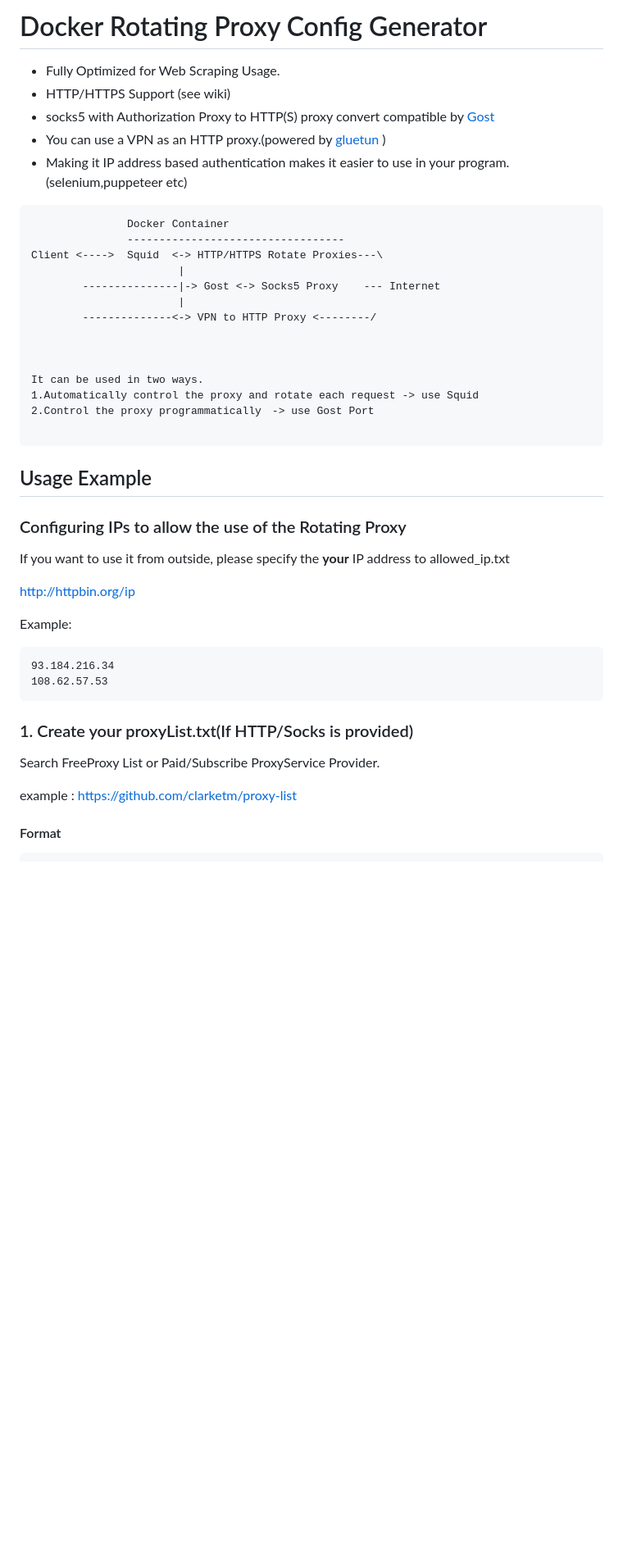
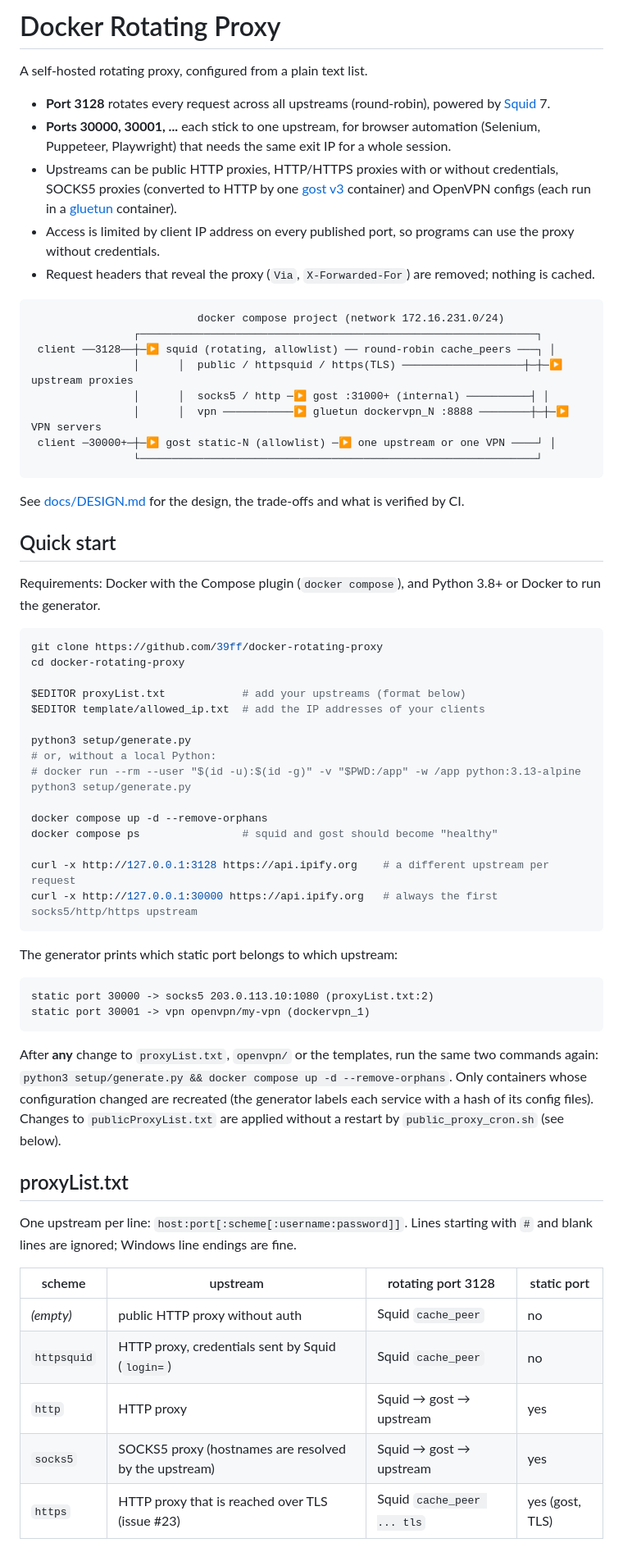
Before and after one commit to 39ff/docker-rotating-proxy, a Markdown page: README.md, the part around one of its changes. Shown at 82% size. Rendered like a GitHub page; blank space fills up the shorter version.

````diff
--- a/README.md
+++ b/README.md
@@ -1,47 +1,71 @@
-# Docker Rotating Proxy Config Generator
+# Docker Rotating Proxy
 
-- Fully Optimized for Web Scraping Usage.
-- HTTP/HTTPS Support (see wiki)
-- socks5 with Authorization Proxy to HTTP(S) proxy convert compatible by [Gost](https://github.com/ginuerzh/gost)
-- You can use a VPN as an HTTP proxy.(powered by [gluetun](https://github.com/qdm12/gluetun) )
-- Making it IP address based authentication makes it easier to use in your program.(selenium,puppeteer etc)
+A self-hosted rotating proxy, configured from a plain text list.
 
+- **Port 3128** rotates every request across all upstreams (round-robin), powered by [Squid](https://www.squid-cache.org/) 7.
+- **Ports 30000, 30001, ...** each stick to one upstream, for browser automation (Selenium, Puppeteer, Playwright) that needs the same exit IP for a whole session.
+- Upstreams can be public HTTP proxies, HTTP/HTTPS proxies with or without credentials, SOCKS5 proxies (converted to HTTP by one [gost v3](https://gost.run/) container) and OpenVPN configs (each run in a [gluetun](https://github.com/qdm12/gluetun) container).
+- Access is limited by client IP address on every published port, so programs can use the proxy without credentials.
+- Request headers that reveal the proxy (`Via`, `X-Forwarded-For`) are removed; nothing is cached.
 
 ```
-               Docker Container
-               ----------------------------------
-Client <---->  Squid  <-> HTTP/HTTPS Rotate Proxies---\
-                       |
-        ---------------|-> Gost <-> Socks5 Proxy    --- Internet
-                       |
-        --------------<-> VPN to HTTP Proxy <--------/
+                          docker compose project (network 172.16.231.0/24)
+                ┌──────────────────────────────────────────────────────────────┐
+ client ──3128──┼─▶ squid (rotating, allowlist) ── round-robin cache_peers ───┐ │
+                │      │  public / httpsquid / https(TLS) ───────────────────┼─┼─▶ upstream proxies
+                │      │  socks5 / http ─▶ gost :31000+ (internal) ──────────┤ │
+                │      │  vpn ───────────▶ gluetun dockervpn_N :8888 ────────┼─┼─▶ VPN servers
+ client ─30000+─┼─▶ gost static-N (allowlist) ─▶ one upstream or one VPN ────┘ │
+                └──────────────────────────────────────────────────────────────┘
+```
 
+See [docs/DESIGN.md](docs/DESIGN.md) for the design, the trade-offs and what is verified by CI.
 
+## Quick start
 
-It can be used in two ways.
-1.Automatically control the proxy and rotate each request -> use Squid
-2.Control the proxy programmatically　-> use Gost Port
+Requirements: Docker with the Compose plugin (`docker compose`), and Python 3.8+ or Docker to run the generator.
+
+```sh
+git clone https://github.com/39ff/docker-rotating-proxy
+cd docker-rotating-proxy
+
+$EDITOR proxyList.txt            # add your upstreams (format below)
+$EDITOR template/allowed_ip.txt  # add the IP addresses of your clients
+
+python3 setup/generate.py
+# or, without a local Python:
+# docker run --rm --user "$(id -u):$(id -g)" -v "$PWD:/app" -w /app python:3.13-alpine python3 setup/generate.py
+
+docker compose up -d --remove-orphans
+docker compose ps                # squid and gost should become "healthy"
+
+curl -x http://127.0.0.1:3128 https://api.ipify.org    # a different upstream per request
+curl -x http://127.0.0.1:30000 https://api.ipify.org   # always the first socks5/http/https upstream
+```
+
+The generator prints which static port belongs to which upstream:
 
 ```
-
-
-## Usage Example
-
-### Configuring IPs to allow the use of the Rotating Proxy
-If you want to use it from outside, please specify the **your** IP address to allowed_ip.txt
-
-http://httpbin.org/ip
-
-Example:
-```
-93.184.216.34
-108.62.57.53
+static port 30000 -> socks5 203.0.113.10:1080 (proxyList.txt:2)
+static port 30001 -> vpn openvpn/my-vpn (dockervpn_1)
 ```
 
-### 1. Create your proxyList.txt(If HTTP/Socks is provided)
-Search FreeProxy List or Paid/Subscribe ProxyService Provider.
+After **any** change to `proxyList.txt`, `openvpn/` or the templates, run the same two commands again:
+`python3 setup/generate.py && docker compose up -d --remove-orphans`. Only containers whose configuration
+changed are recreated (the generator labels each service with a hash of its config files). Changes to
+`publicProxyList.txt` are applied without a restart by `public_proxy_cron.sh` (see below).
 
-example : https://github.com/clarketm/proxy-list
+## proxyList.txt
 
-#### Format
+One upstream per line: `host:port[:scheme[:username:password]]`. Lines starting with `#` and blank lines are ignored;
+Windows line endings are fine.
+
+| scheme | upstream | rotating port 3128 | static port |
+|---|---|---|---|
+| *(empty)* | public HTTP proxy without auth | Squid `cache_peer` | no |
+| `httpsquid` | HTTP proxy, credentials sent by Squid (`login=`) | Squid `cache_peer` | no |
+| `http` | HTTP proxy | Squid → gost → upstream | yes |
+| `socks5` | SOCKS5 proxy (hostnames are resolved by the upstream) | Squid → gost → upstream | yes |
+| `https` | HTTP proxy that is reached over TLS (issue #23) | Squid `cache_peer ... tls` | yes (gost, TLS) |
+
 ```
````
Also changed, not shown: other parts of README.md (+129 -173 lines), docs/DESIGN.md (added, +215 -0 lines).
